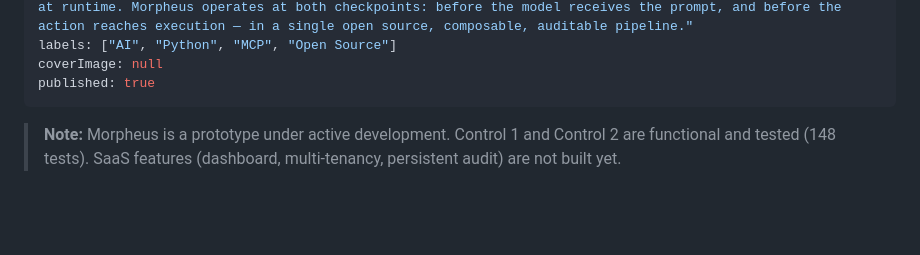
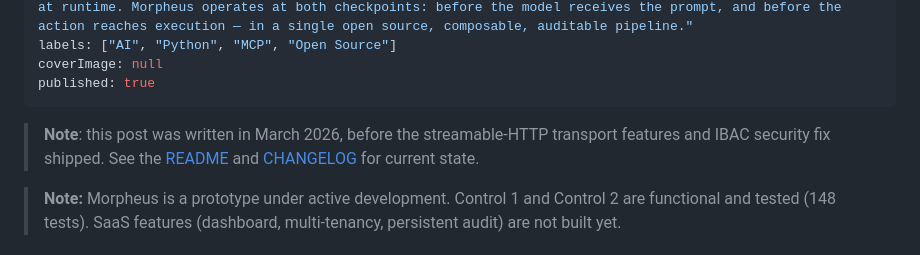
Before and after one commit to EnxDev/morpheus, a Markdown page: docs/blog/introducing-morpheus.md, the part around the change. GitHub-like rendering; blank space fills up the shorter version.

Commit message:
[docs-refresh] blog: add post-merge currency note
Single edit per Policy 4: a 3-line currency note added immediately
after the YAML frontmatter and before the existing prototype-status
Note block, pointing readers to the README and CHANGELOG for current
state. The blog post body is otherwise untouched.

Per Policy 4 the blog post explicitly:
- Stays in first-person singular ("I built Morpheus to fill that gap").
- May keep specific model strings as a snapshot at time of writing.
- Stays as a personal post, not generalised.

Voice: first-person singular preserved (the only doc in the repo that
uses this voice — explicitly exempt from the third-person policy).

Test gate: 219 passed / 0 failed / 10 skipped — unchanged.

Co-Authored-By: Claude Opus 4.7 (1M context) <noreply@anthropic.com>

```diff
--- a/docs/blog/introducing-morpheus.md
+++ b/docs/blog/introducing-morpheus.md
@@ -7,6 +7,10 @@ labels: ["AI", "Python", "MCP", "Open Source"]
 coverImage: null
 published: true
 ---
+
+> **Note**: this post was written in March 2026, before the streamable-HTTP
+> transport features and IBAC security fix shipped. See the [README](../../README.md)
+> and [CHANGELOG](../../CHANGELOG.md) for current state.
 
 > **Note:** Morpheus is a prototype under active development. Control 1 and Control 2 are functional and tested (148 tests). SaaS features (dashboard, multi-tenancy, persistent audit) are not built yet.
 
```
